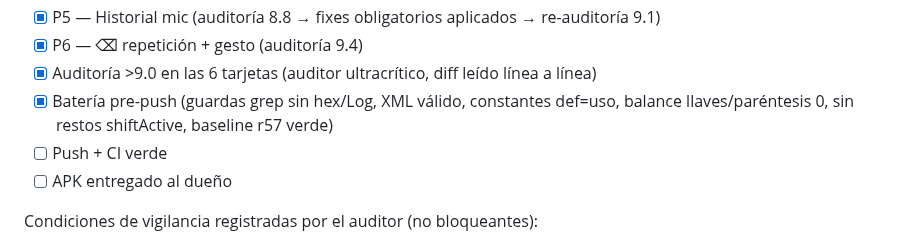
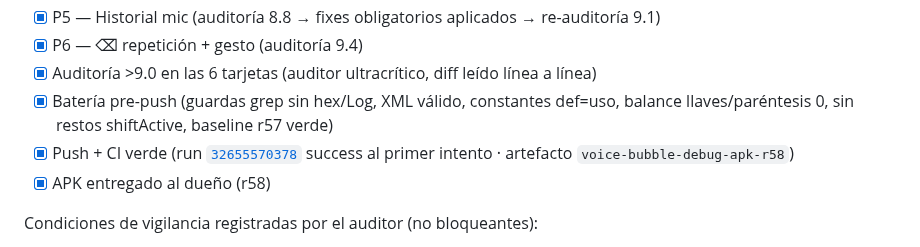
Before and after one commit to royleguiza/voice-bubble, a Markdown page: PLAN-PULIDO-TECLADO.md, the part around the change. Drawn GitHub-style.

Commit message:
docs: cierre del loop pulido v1.1 con CI verde r58 [skip ci]

```diff
--- a/PLAN-PULIDO-TECLADO.md
+++ b/PLAN-PULIDO-TECLADO.md
@@ -140,8 +140,8 @@
 - [x] P6 — ⌫ repetición + gesto (auditoría 9.4)
 - [x] Auditoría >9.0 en las 6 tarjetas (auditor ultracrítico, diff leído línea a línea)
 - [x] Batería pre-push (guardas grep sin hex/Log, XML válido, constantes def=uso, balance llaves/paréntesis 0, sin restos shiftActive, baseline r57 verde)
-- [ ] Push + CI verde
-- [ ] APK entregado al dueño
+- [x] Push + CI verde (run [`32655570378`](https://github.com/royleguiza/voice-bubble/actions/runs/32655570378) success al primer intento · artefacto `voice-bubble-debug-apk-r58`)
+- [x] APK entregado al dueño (r58)
 
 Condiciones de vigilancia registradas por el auditor (no bloqueantes):
 - Si se expone borrado individual/clear() de transcripciones en la app, el overlay anti-resurrección de P5 exigirá límite por sesión antes de mergear.
```
Also changed, not shown: AGENTS.md (+1 -1 lines).
